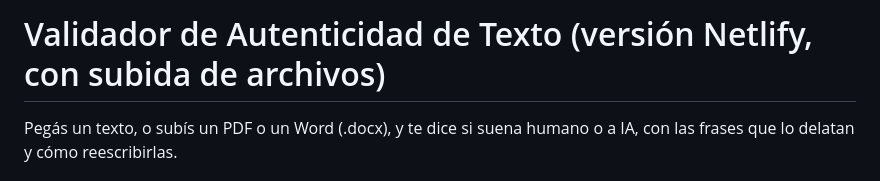
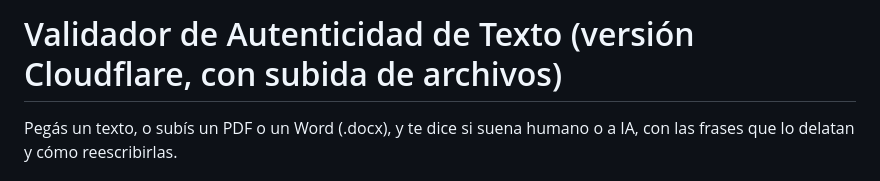
Before and after one commit to Validador-AI/validador-autenticidad-netlify, a Markdown page: README.md, the part around the change. GitHub-like rendering.

Commit message:
Update project name from Netlify to Cloudflare

```diff
--- a/README.md
+++ b/README.md
@@ -1,4 +1,4 @@
-# Validador de Autenticidad de Texto (versión Netlify, con subida de archivos)
+# Validador de Autenticidad de Texto (versión Cloudflare, con subida de archivos)
 
 Pegás un texto, o subís un PDF o un Word (.docx), y te dice si suena humano o a IA, con las frases que lo delatan y cómo reescribirlas.
 
```
